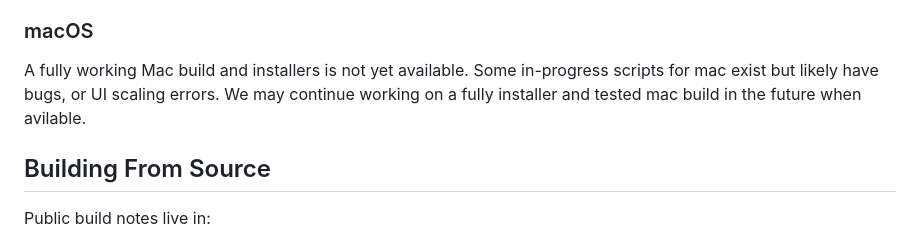
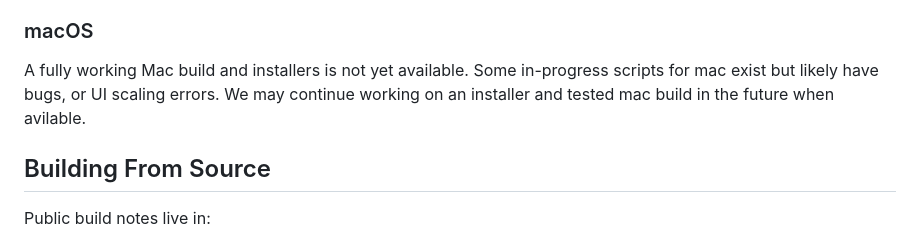
Before and after one commit to Kiri-Innovation/3D-Scan-Preparation-Tool-by-KIRI-Engine, a Markdown page: README.md, the part around the change. GitHub-like rendering.

```diff
--- a/README.md
+++ b/README.md
@@ -76,7 +76,7 @@ Expected behavior:
 
 A fully working Mac build and installers is not yet available.
 Some in-progress scripts for mac exist but likely have bugs, or UI scaling errors.
-We may continue working on a fully installer and tested mac build in the future when avilable.
+We may continue working on an installer and tested mac build in the future when avilable.
 
 
 ## Building From Source
```
